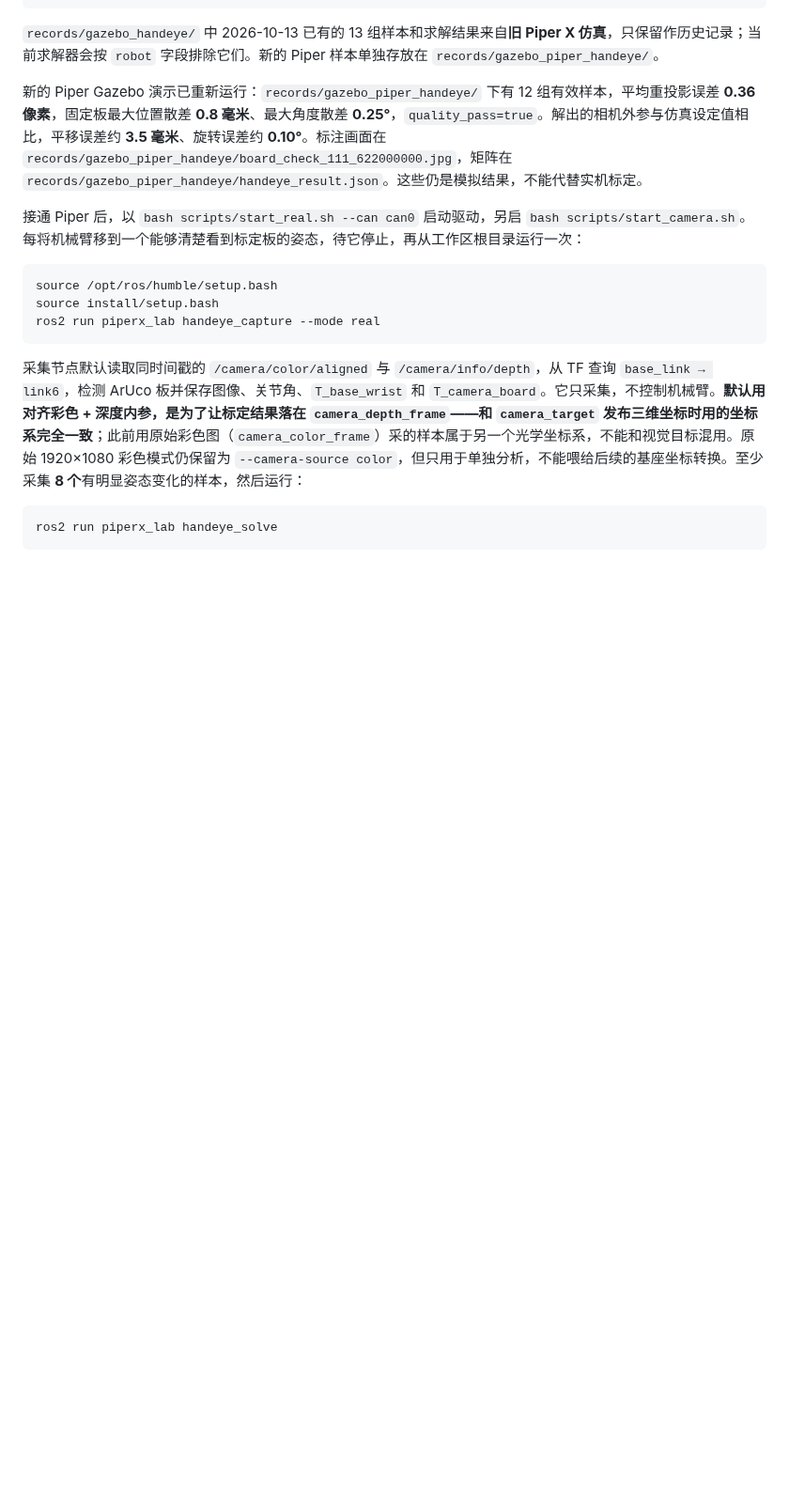
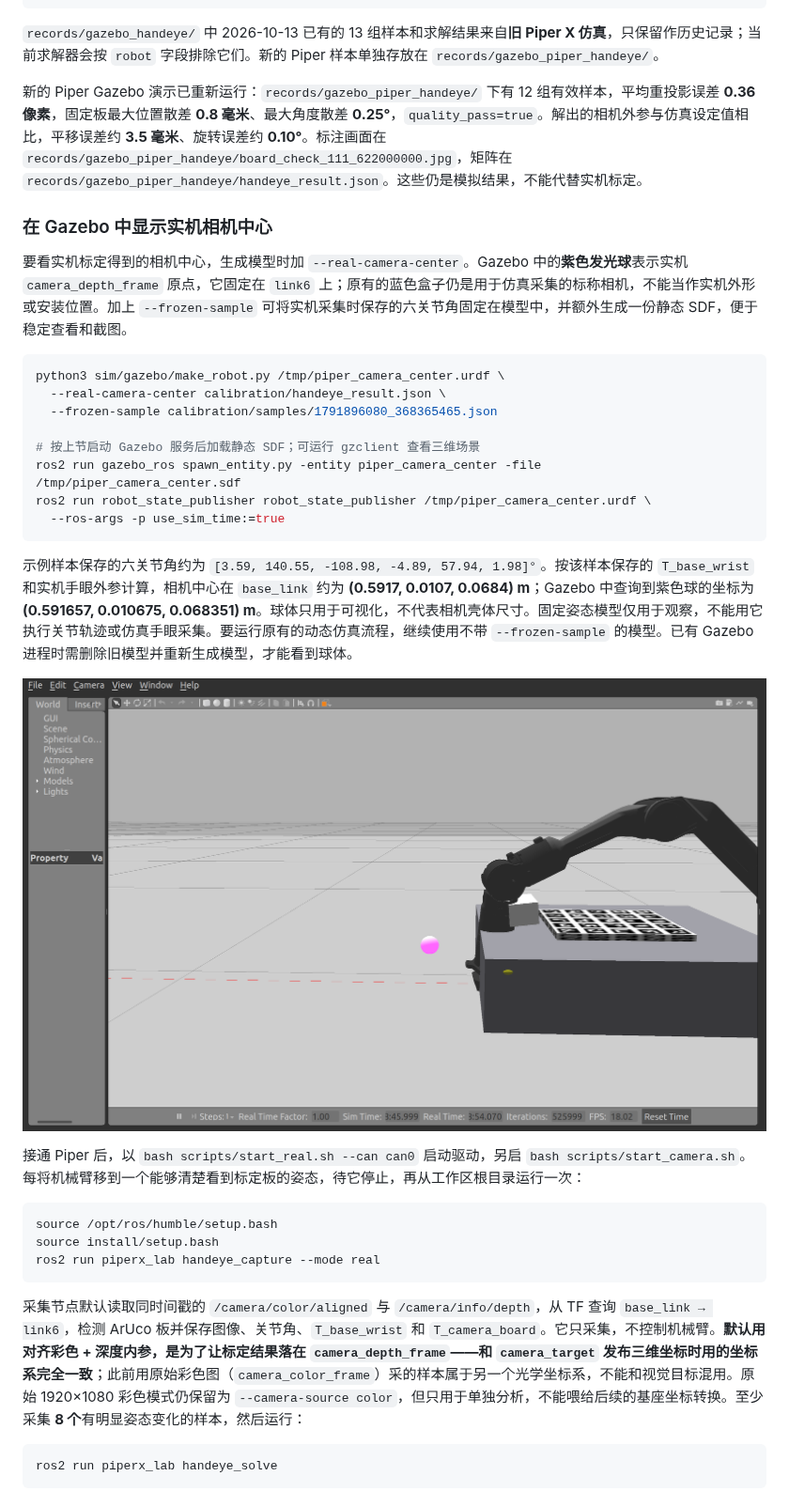
Before and after one commit to harryma03/piper-, a Markdown page: README.md, the part around the change. Shown at 94% size. Drawn GitHub-style; pictures changed too: docs/gazebo_real_camera_center.png (added); blank space fills up the shorter version.

Commit message:
Show calibrated real camera center in Gazebo

````diff
--- a/README.md
+++ b/README.md
@@ -115,6 +115,25 @@ ros2 run piperx_lab handeye_solve --mode sim --samples records/gazebo_piper_hand
 
 新的 Piper Gazebo 演示已重新运行：`records/gazebo_piper_handeye/` 下有 12 组有效样本，平均重投影误差 **0.36 像素**，固定板最大位置散差 **0.8 毫米**、最大角度散差 **0.25°**，`quality_pass=true`。解出的相机外参与仿真设定值相比，平移误差约 **3.5 毫米**、旋转误差约 **0.10°**。标注画面在 `records/gazebo_piper_handeye/board_check_111_622000000.jpg`，矩阵在 `records/gazebo_piper_handeye/handeye_result.json`。这些仍是模拟结果，不能代替实机标定。
 
+### 在 Gazebo 中显示实机相机中心
+
+要看实机标定得到的相机中心，生成模型时加 `--real-camera-center`。Gazebo 中的**紫色发光球**表示实机 `camera_depth_frame` 原点，它固定在 `link6` 上；原有的蓝色盒子仍是用于仿真采集的标称相机，不能当作实机外形或安装位置。加上 `--frozen-sample` 可将实机采集时保存的六关节角固定在模型中，并额外生成一份静态 SDF，便于稳定查看和截图。
+
+```bash
+python3 sim/gazebo/make_robot.py /tmp/piper_camera_center.urdf \
+  --real-camera-center calibration/handeye_result.json \
+  --frozen-sample calibration/samples/1791896080_368365465.json
+
+# 按上节启动 Gazebo 服务后加载静态 SDF；可运行 gzclient 查看三维场景
+ros2 run gazebo_ros spawn_entity.py -entity piper_camera_center -file /tmp/piper_camera_center.sdf
+ros2 run robot_state_publisher robot_state_publisher /tmp/piper_camera_center.urdf \
+  --ros-args -p use_sim_time:=true
+```
+
+示例样本保存的六关节角约为 `[3.59, 140.55, -108.98, -4.89, 57.94, 1.98]°`。按该样本保存的 `T_base_wrist` 和实机手眼外参计算，相机中心在 `base_link` 约为 **(0.5917, 0.0107, 0.0684) m**；Gazebo 中查询到紫色球的坐标为 **(0.591657, 0.010675, 0.068351) m**。球体只用于可视化，不代表相机壳体尺寸。固定姿态模型仅用于观察，不能用它执行关节轨迹或仿真手眼采集。要运行原有的动态仿真流程，继续使用不带 `--frozen-sample` 的模型。已有 Gazebo 进程时需删除旧模型并重新生成模型，才能看到球体。
+
+![Gazebo 中的 Piper 实机相机中心（紫色球）](docs/gazebo_real_camera_center.png)
+
 接通 Piper 后，以 `bash scripts/start_real.sh --can can0` 启动驱动，另启 `bash scripts/start_camera.sh`。每将机械臂移到一个能够清楚看到标定板的姿态，待它停止，再从工作区根目录运行一次：
 
 ```bash
````
Also changed, not shown: 1 other file.
